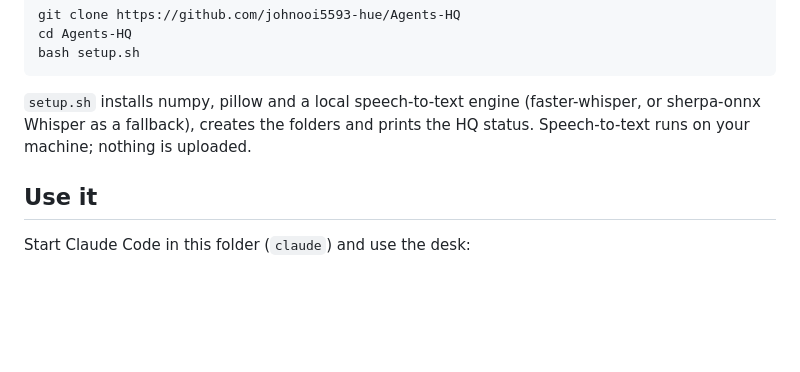
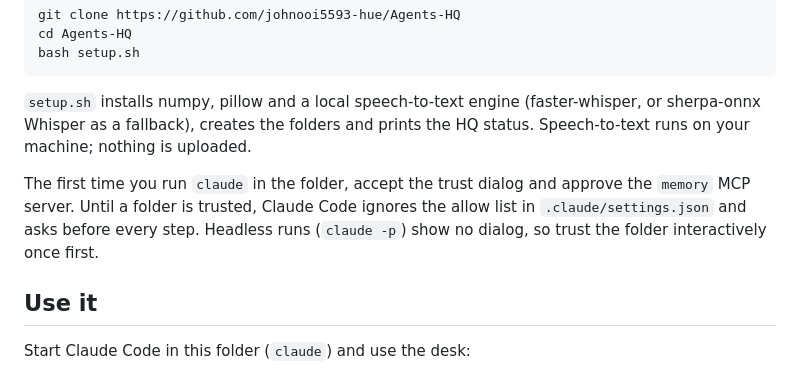
Before and after one commit to johnooi5593-hue/Agents-HQ, a Markdown page: README.md, the part around the change. Rendered like a GitHub page; blank space fills up the shorter version.

Commit message:
README: note the one-time trust dialog before the allow list applies
Co-Authored-By: Claude Opus 5.5 <noreply@anthropic.com>
Claude-Session: https://claude.ai/code/session_01Q6uAUGnSSrv9q9m4s5nzkp

```diff
--- a/README.md
+++ b/README.md
@@ -60,6 +60,8 @@ bash setup.sh
 
 `setup.sh` installs numpy, pillow and a local speech-to-text engine (faster-whisper, or sherpa-onnx Whisper as a fallback), creates the folders and prints the HQ status. Speech-to-text runs on your machine; nothing is uploaded.
 
+The first time you run `claude` in the folder, accept the trust dialog and approve the `memory` MCP server. Until a folder is trusted, Claude Code ignores the allow list in `.claude/settings.json` and asks before every step. Headless runs (`claude -p`) show no dialog, so trust the folder interactively once first.
+
 ## Use it
 
 Start Claude Code in this folder (`claude`) and use the desk:
```
